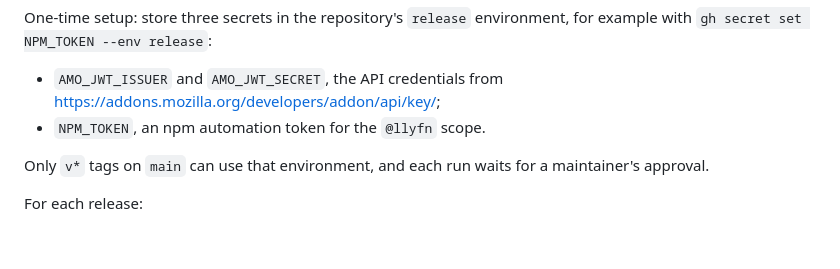
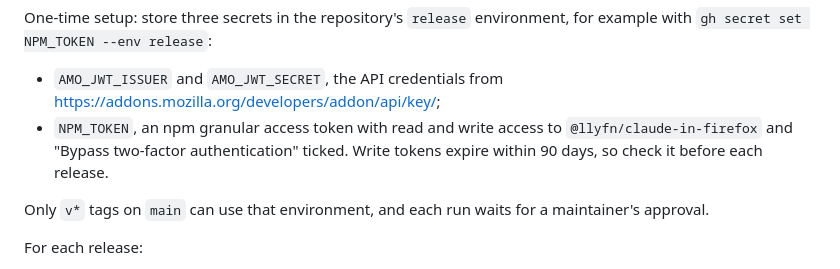
Before and after one commit to llyfn/claude-in-firefox, a Markdown page: README.md, the part around the change. Rendered like a GitHub page; folded sections open; blank space fills up the shorter version.

Commit message:
Describe the npm granular token the release needs

```diff
--- a/README.md
+++ b/README.md
@@ -121,7 +121,7 @@ Every release also sends the listing in `amo-metadata.json`, so edit the listing
 
 One-time setup: store three secrets in the repository's `release` environment, for example with `gh secret set NPM_TOKEN --env release`:
 - `AMO_JWT_ISSUER` and `AMO_JWT_SECRET`, the API credentials from <https://addons.mozilla.org/developers/addon/api/key/>;
-- `NPM_TOKEN`, an npm automation token for the `@llyfn` scope.
+- `NPM_TOKEN`, an npm granular access token with read and write access to `@llyfn/claude-in-firefox` and "Bypass two-factor authentication" ticked. Write tokens expire within 90 days, so check it before each release.
 
 Only `v*` tags on `main` can use that environment, and each run waits for a maintainer's approval.
 
```
